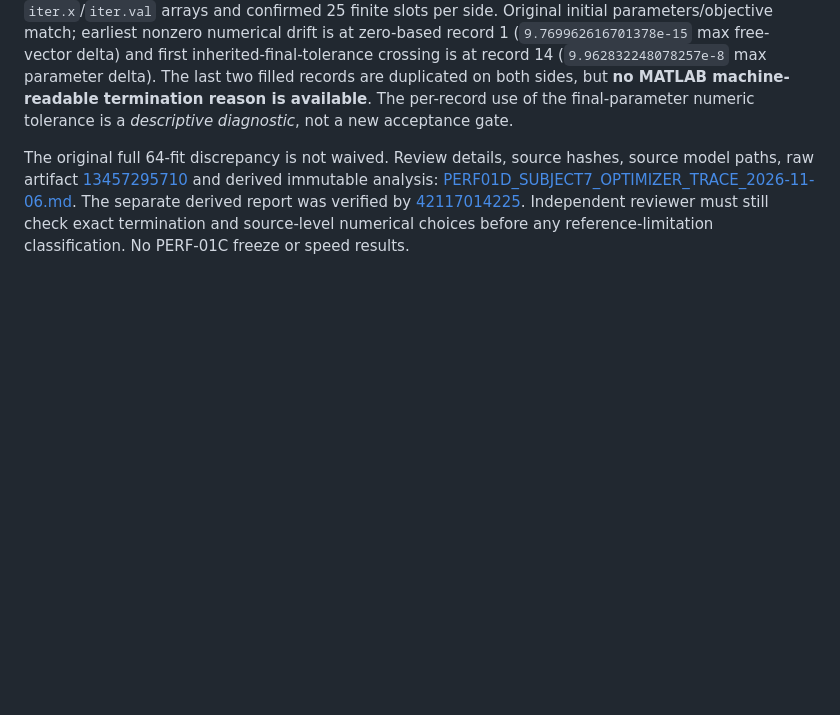
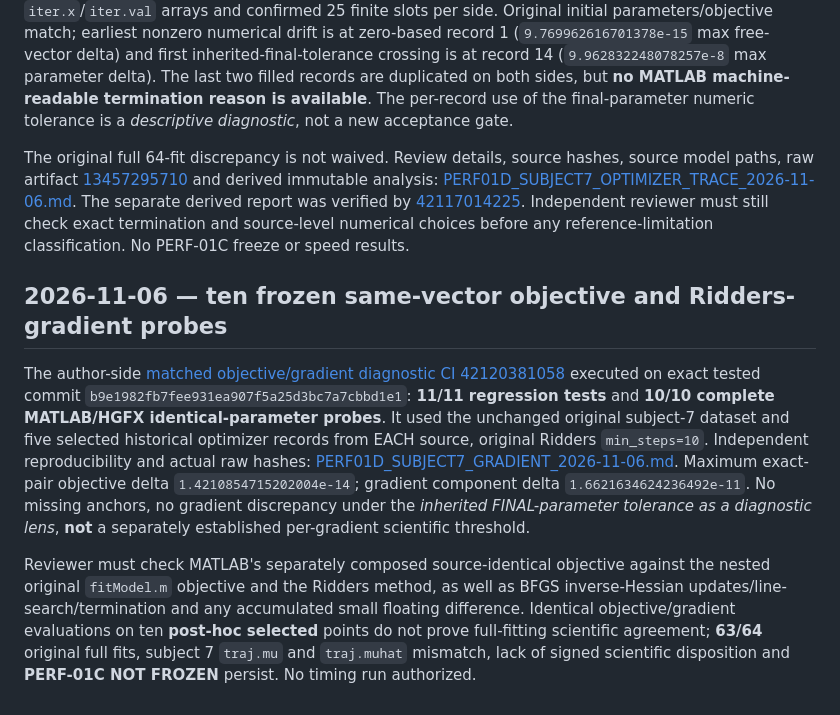
Before and after one commit to ahmadkhanloo/hgfx, a Markdown page: docs/research/PERF01C_INDEPENDENT_REVIEW_HANDOFF.md, the part around the change. Drawn GitHub-style; blank space fills up the shorter version.

Commit message:
docs(perf01d): synchronize matched-gradient evidence and reviewer scientific blockers

```diff
--- a/docs/research/PERF01C_INDEPENDENT_REVIEW_HANDOFF.md
+++ b/docs/research/PERF01C_INDEPENDENT_REVIEW_HANDOFF.md
@@ -75,3 +75,10 @@ For independent scientific sign-off, do not simply cite the green CI: separately
 The exact-source fresh, untimed [subject-7 public-fitting trace 42115887599](https://github.com/ahmadkhanloo/hgfx/actions/runs/42115887599) stored the entire paired `iter.x`/`iter.val` arrays and confirmed 25 finite slots per side. Original initial parameters/objective match; earliest nonzero numerical drift is at zero-based record 1 (`9.769962616701378e-15` max free-vector delta) and first inherited-final-tolerance crossing is at record 14 (`9.962832248078257e-8` max parameter delta). The last two filled records are duplicated on both sides, but **no MATLAB machine-readable termination reason is available**. The per-record use of the final-parameter numeric tolerance is a *descriptive diagnostic*, not a new acceptance gate.
 
 The original full 64-fit discrepancy is not waived. Review details, source hashes, source model paths, raw artifact [13457295710](https://github.com/ahmadkhanloo/hgfx/actions/runs/42115887599/artifacts/13457295710) and derived immutable analysis: [PERF01D_SUBJECT7_OPTIMIZER_TRACE_2026-11-06.md](PERF01D_SUBJECT7_OPTIMIZER_TRACE_2026-11-06.md). The separate derived report was verified by [42117014225](https://github.com/ahmadkhanloo/hgfx/actions/runs/42117014225). Independent reviewer must still check exact termination and source-level numerical choices before any reference-limitation classification. No PERF-01C freeze or speed results.
+
+
+## 2026-11-06 — ten frozen same-vector objective and Ridders-gradient probes
+
+The author-side [matched objective/gradient diagnostic CI 42120381058](https://github.com/ahmadkhanloo/hgfx/actions/runs/42120381058) executed on exact tested commit `b9e1982fb7fee931ea907f5a25d3bc7a7cbbd1e1`: **11/11 regression tests** and **10/10 complete MATLAB/HGFX identical-parameter probes**. It used the unchanged original subject-7 dataset and five selected historical optimizer records from EACH source, original Ridders `min_steps=10`. Independent reproducibility and actual raw hashes: [PERF01D_SUBJECT7_GRADIENT_2026-11-06.md](PERF01D_SUBJECT7_GRADIENT_2026-11-06.md). Maximum exact-pair objective delta `1.4210854715202004e-14`; gradient component delta `1.6621634624236492e-11`. No missing anchors, no gradient discrepancy under the *inherited FINAL-parameter tolerance as a diagnostic lens*, **not** a separately established per-gradient scientific threshold.
+
+Reviewer must check MATLAB's separately composed source-identical objective against the nested original `fitModel.m` objective and the Ridders method, as well as BFGS inverse-Hessian updates/line-search/termination and any accumulated small floating difference. Identical objective/gradient evaluations on ten **post-hoc selected** points do not prove full-fitting scientific agreement; **63/64** original full fits, subject 7 `traj.mu` and `traj.muhat` mismatch, lack of signed scientific disposition and **PERF-01C NOT FROZEN** persist. No timing run authorized.
```
